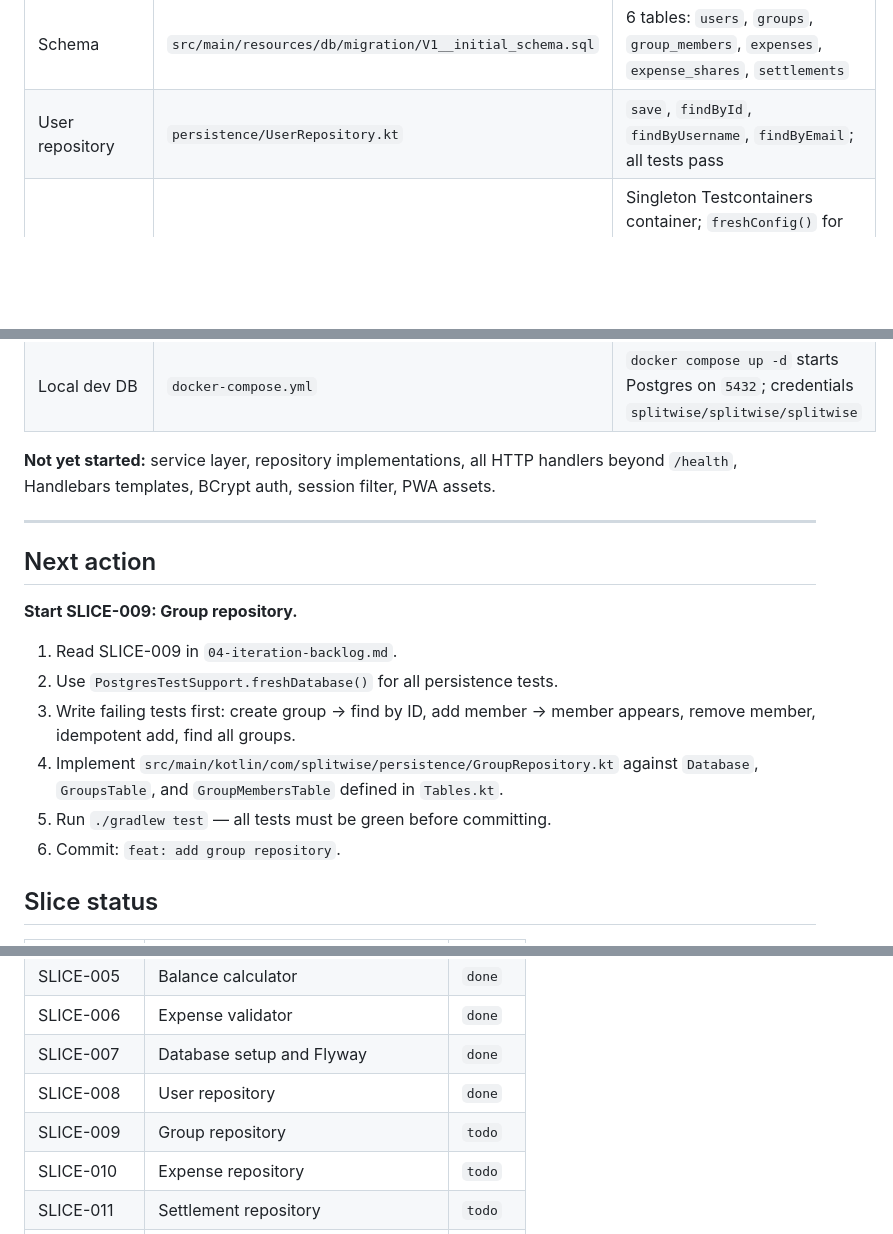
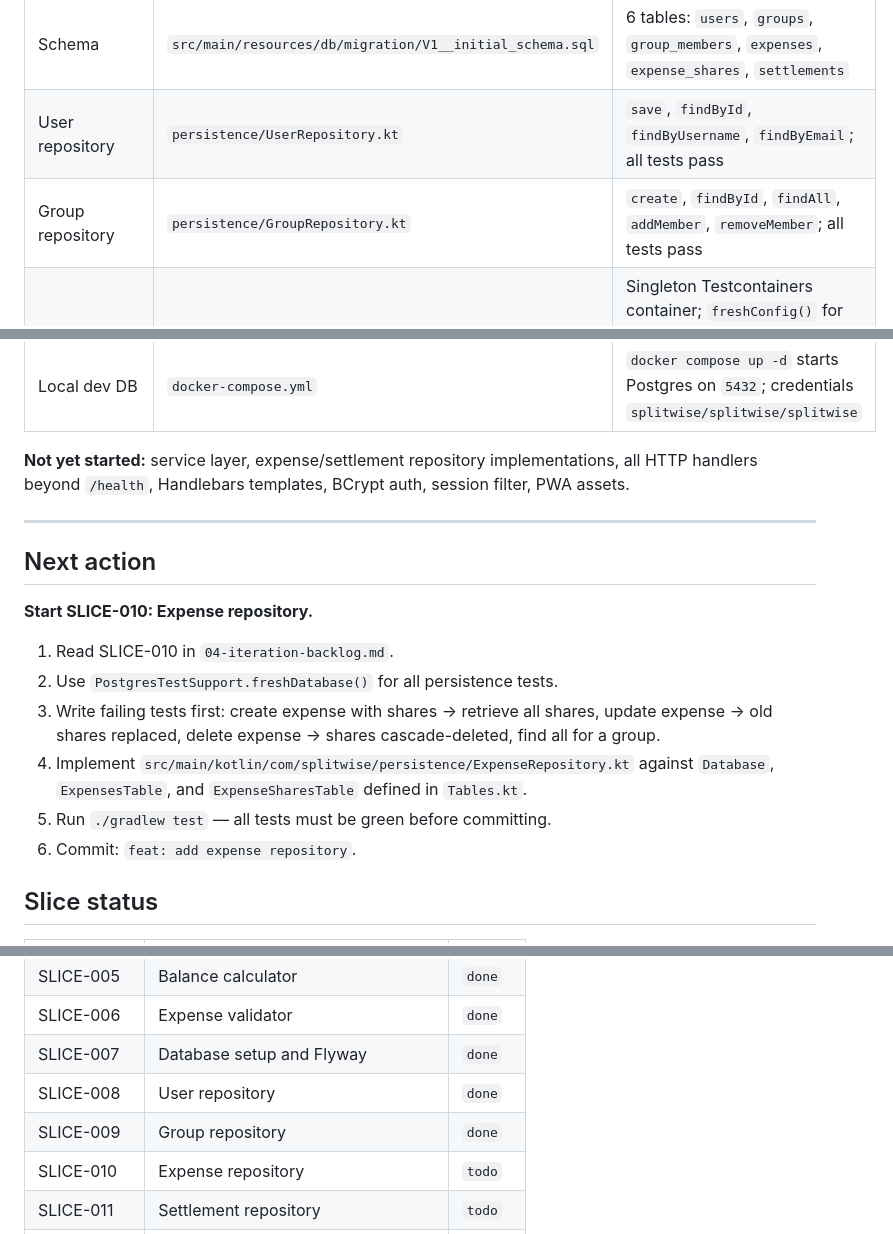
Before and after one commit to scalolli/splitwise-clone, a Markdown page: docs/http4k-rewrite/07-handoff.md, 3 parts joined by grey strips. Drawn GitHub-style; blank space fills up the shorter version.

Commit message:
docs: update handoff for SLICE-009 completion

```diff
--- a/docs/http4k-rewrite/07-handoff.md
+++ b/docs/http4k-rewrite/07-handoff.md
@@ -17,25 +17,26 @@ The next agent (or human) picks up exactly from "Next action".
 | Database layer | `persistence/Database.kt`, `persistence/Tables.kt` | Wraps Exposed DSL + Flyway; provides `connect()`, `migrate()`, `transaction {}` |
 | Schema | `src/main/resources/db/migration/V1__initial_schema.sql` | 6 tables: `users`, `groups`, `group_members`, `expenses`, `expense_shares`, `settlements` |
 | User repository | `persistence/UserRepository.kt` | `save`, `findById`, `findByUsername`, `findByEmail`; all tests pass |
+| Group repository | `persistence/GroupRepository.kt` | `create`, `findById`, `findAll`, `addMember`, `removeMember`; all tests pass |
 | Test infrastructure | `test/persistence/PostgresTestSupport.kt` | Singleton Testcontainers container; `freshConfig()` for raw DB config; `freshDatabase()` for a migrated `Database` ready for repository tests |
 | DB smoke tests | `test/persistence/DatabaseIntegrationSmokeTest.kt` | Verifies connection and Flyway idempotency |
 | CI | `.github/workflows/kotlin.yml` | Runs `./gradlew test` on `ubuntu-latest` (Docker available); green |
 | Local dev DB | `docker-compose.yml` | `docker compose up -d` starts Postgres on `5432`; credentials `splitwise/splitwise/splitwise` |
 
-**Not yet started:** service layer, repository implementations, all HTTP handlers beyond `/health`, Handlebars templates, BCrypt auth, session filter, PWA assets.
+**Not yet started:** service layer, expense/settlement repository implementations, all HTTP handlers beyond `/health`, Handlebars templates, BCrypt auth, session filter, PWA assets.
 
 ---
 
 ## Next action
 
-**Start SLICE-009: Group repository.**
+**Start SLICE-010: Expense repository.**
 
-1. Read SLICE-009 in `04-iteration-backlog.md`.
+1. Read SLICE-010 in `04-iteration-backlog.md`.
 2. Use `PostgresTestSupport.freshDatabase()` for all persistence tests.
-3. Write failing tests first: create group → find by ID, add member → member appears, remove member, idempotent add, find all groups.
-4. Implement `src/main/kotlin/com/splitwise/persistence/GroupRepository.kt` against `Database`, `GroupsTable`, and `GroupMembersTable` defined in `Tables.kt`.
+3. Write failing tests first: create expense with shares → retrieve all shares, update expense → old shares replaced, delete expense → shares cascade-deleted, find all for a group.
+4. Implement `src/main/kotlin/com/splitwise/persistence/ExpenseRepository.kt` against `Database`, `ExpensesTable`, and `ExpenseSharesTable` defined in `Tables.kt`.
 5. Run `./gradlew test` — all tests must be green before committing.
-6. Commit: `feat: add group repository`.
+6. Commit: `feat: add expense repository`.
 
 ## Slice status
 
@@ -50,7 +51,7 @@ The next agent (or human) picks up exactly from "Next action".
 | SLICE-006 | Expense validator | `done` |
 | SLICE-007 | Database setup and Flyway | `done` |
 | SLICE-008 | User repository | `done` |
-| SLICE-009 | Group repository | `todo` |
+| SLICE-009 | Group repository | `done` |
 | SLICE-010 | Expense repository | `todo` |
 | SLICE-011 | Settlement repository | `todo` |
 | SLICE-012 | Register | `todo` |
```
